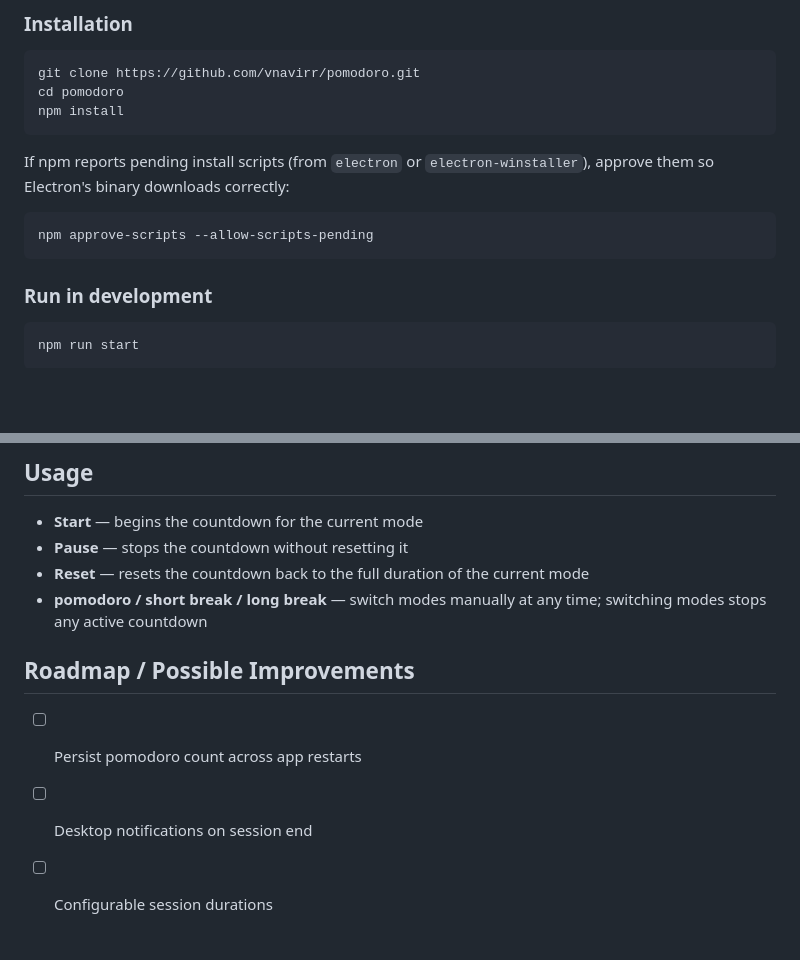
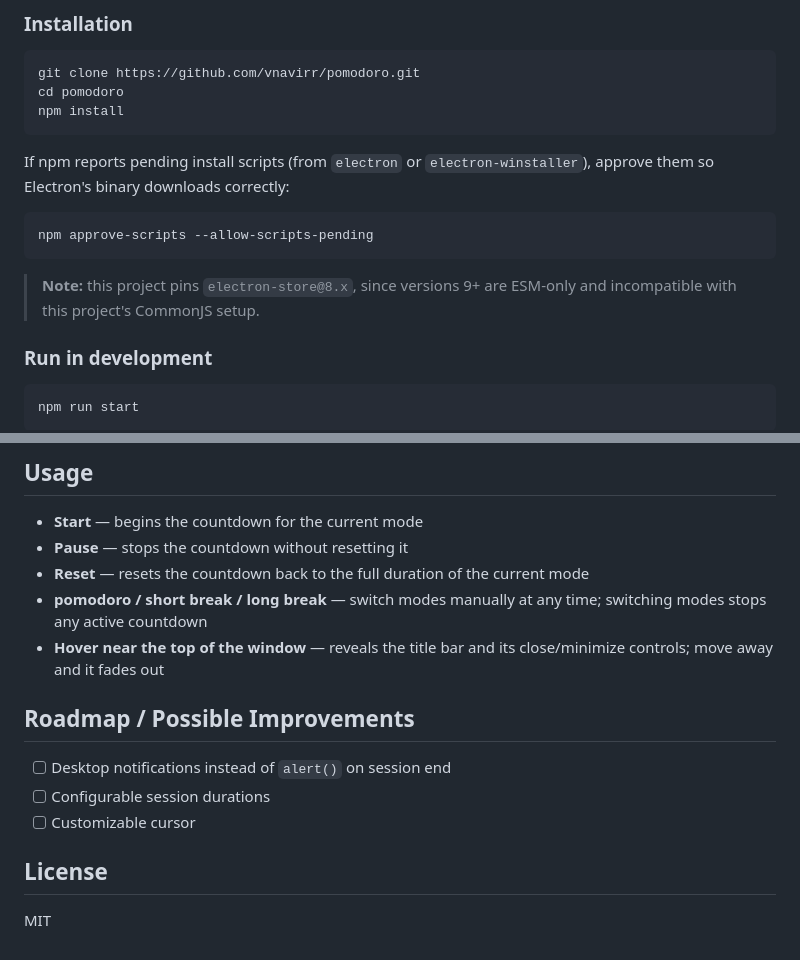
Before and after one commit to vnavirr/pomodoro, a Markdown page: README.md, 2 parts joined by grey strips. GitHub-like rendering; blank space fills up the shorter version.

````diff
--- a/README.md
+++ b/README.md
@@ -68,6 +74,9 @@ If npm reports pending install scripts (from `electron` or `electron-winstaller`
 ```bash
 npm approve-scripts --allow-scripts-pending
 ```
+
+> **Note:** this project pins `electron-store@8.x`, since versions 9+ are ESM-only and incompatible with this project's CommonJS setup.
+
 
 ### Run in development
 
@@ -95,9 +104,14 @@ This produces a `dist/` folder containing an NSIS installer (e.g. `Pomodoro Setu
 - **Pause** — stops the countdown without resetting it
 - **Reset** — resets the countdown back to the full duration of the current mode
 - **pomodoro / short break / long break** — switch modes manually at any time; switching modes stops any active countdown
+- **Hover near the top of the window** — reveals the title bar and its close/minimize controls; move away and it fades out
 
 ## Roadmap / Possible Improvements
 
-- [ ] Persist pomodoro count across app restarts
-- [ ] Desktop notifications on session end
+- [ ] Desktop notifications instead of `alert()` on session end
 - [ ] Configurable session durations
+- [ ] Customizable cursor
+
+## License
+
+MIT
````
Also changed, not shown: other parts of README.md (+20 -14 lines).
